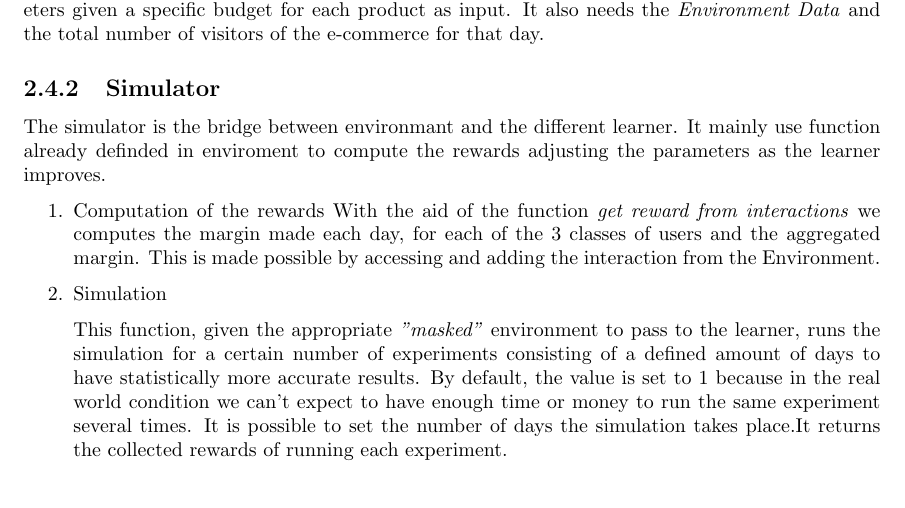
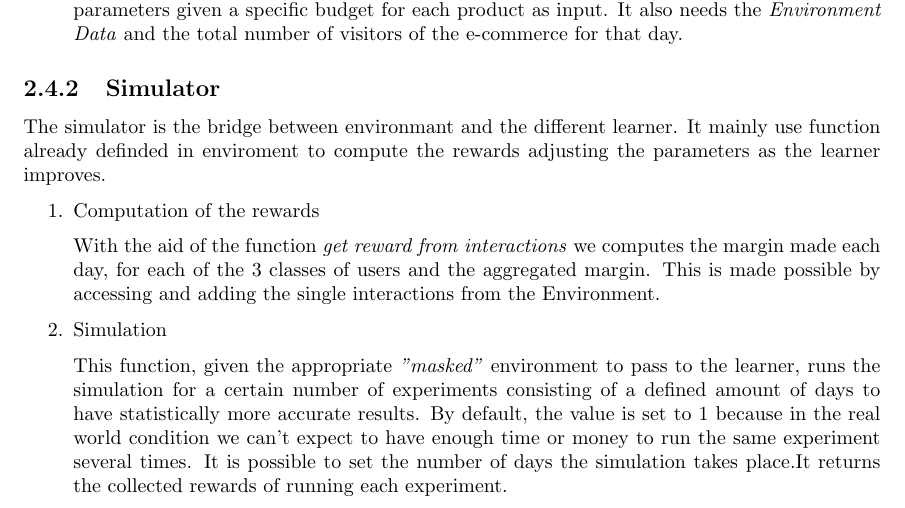
Before and after one commit to OLA2022-Group-12/OLA2022-Report, a LaTeX thesis (report/report.tex, which reads report/chapters/2.environment.tex): part of page 8 of 16, cut so that both start at the same text. Compiled offline with pdfLaTeX.

Commit message:
Update 2.environment.tex

```diff
--- a/report/chapters/2.environment.tex
+++ b/report/chapters/2.environment.tex
@@ -58,7 +58,8 @@ The environment is composed by different objects and functions which model the u
      The simulator is the bridge between environmant and the different learner. It mainly use function already definded in enviroment to compute the rewards adjusting the parameters as the learner improves.
      \begin{enumerate}
      \item Computation of the rewards
-     With the aid of the function \textit{get reward from interactions} we computes the margin made each day, for each of the 3 classes of users and the aggregated margin. This is made possible by accessing and adding the interaction from the Environment.
+
+     With the aid of the function \textit{get reward from interactions} we computes the margin made each day, for each of the 3 classes of users and the aggregated margin. This is made possible by accessing and adding the single interactions from the Environment.
 
      \item Simulation
 
```
Also changed, not shown: report/chapters/2.environment.tex (2 more changed lines).
